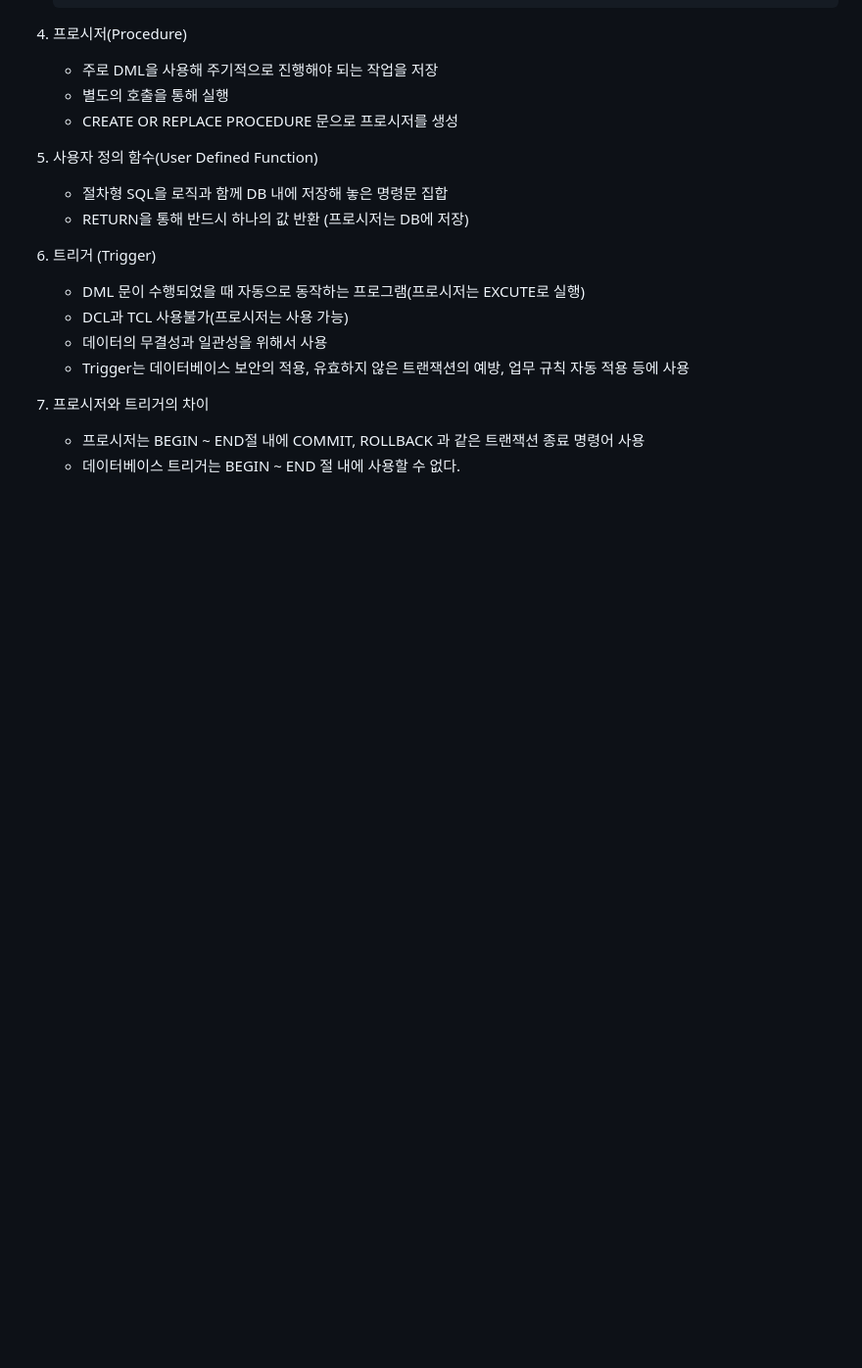
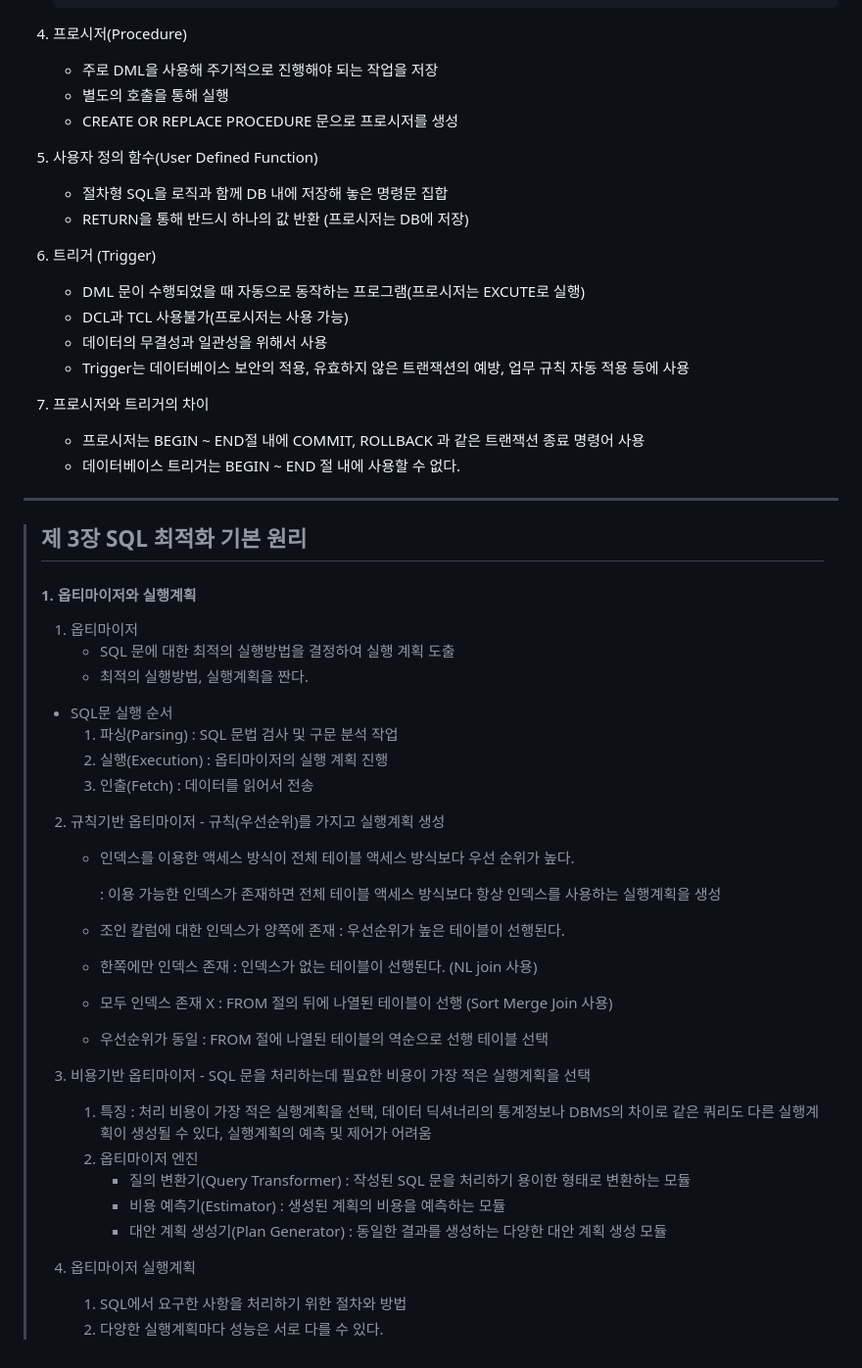
Before and after one commit to dozinq/TIL, a Markdown page: 09_SQLD/PART02_SQL 기본 및 활용/README.md, the part around the change. Shown: that part at 98% size. Drawn GitHub-style; blank space fills up the shorter version.

Commit message:
Finish 230905

```diff
--- a/09_SQLD/PART02_SQL 기본 및 활용/README.md
+++ b/09_SQLD/PART02_SQL 기본 및 활용/README.md
@@ -878,3 +878,50 @@
 7. 프로시저와 트리거의 차이
    - 프로시저는 BEGIN ~ END절 내에 COMMIT, ROLLBACK 과 같은 트랜잭션 종료 명령어 사용
    - 데이터베이스 트리거는 BEGIN ~ END 절 내에 사용할 수 없다.
+
+---
+
+
+
+
+
+
+
+> ## 제 3장 SQL 최적화 기본 원리
+>
+> #### 1. 옵티마이저와 실행계획
+>
+> 1. 옵티마이저
+>    - SQL 문에 대한 최적의 실행방법을 결정하여 실행 계획 도출
+>    - 최적의 실행방법, 실행계획을 짠다.
+>
+> - SQL문 실행 순서
+>   1. 파싱(Parsing) : SQL 문법 검사 및 구문 분석 작업
+>   2. 실행(Execution) : 옵티마이저의 실행 계획 진행
+>   3. 인출(Fetch) : 데이터를 읽어서 전송
+>
+> 2. 규칙기반 옵티마이저 - 규칙(우선순위)를 가지고 실행계획 생성
+>
+>    - 인덱스를 이용한 액세스 방식이 전체 테이블 액세스 방식보다 우선 순위가 높다.
+>
+>      : 이용 가능한 인덱스가 존재하면 전체 테이블 액세스 방식보다 항상 인덱스를 사용하는 실행계획을 생성
+>
+>    - 조인 칼럼에 대한 인덱스가 양쪽에 존재 : 우선순위가 높은 테이블이 선행된다.
+>    - 한쪽에만 인덱스 존재 : 인덱스가 없는 테이블이 선행된다. (NL join 사용)
+>    - 모두 인덱스 존재 X : FROM 절의 뒤에 나열된 테이블이 선행 (Sort Merge Join 사용)
+>    - 우선순위가 동일 : FROM 절에 나열된 테이블의 역순으로 선행 테이블 선택
+>
+> 3. 비용기반 옵티마이저 - SQL 문을 처리하는데 필요한 비용이 가장 적은 실행계획을 선택
+>
+>    1. 특징 : 처리 비용이 가장 적은 실행계획을 선택, 데이터 딕셔너리의 통계정보나 DBMS의 차이로 같은 쿼리도 다른 실행계획이 생성될 수 있다, 실행계획의 예측 및 제어가 어려움
+>    2. 옵티마이저 엔진
+>       - 질의 변환기(Query Transformer) : 작성된 SQL 문을 처리하기 용이한 형태로 변환하는 모듈
+>       - 비용 예측기(Estimator) : 생성된 계획의 비용을 예측하는 모듈
+>       - 대안 계획 생성기(Plan Generator) : 동일한 결과를 생성하는 다양한 대안 계획 생성 모듈
+>
+> 4. 옵티마이저 실행계획
+>
+>    1. SQL에서 요구한 사항을 처리하기 위한 절차와 방법
+>    2. 다양한 실행계획마다 성능은 서로 다를 수 있다.
+
+####
```
